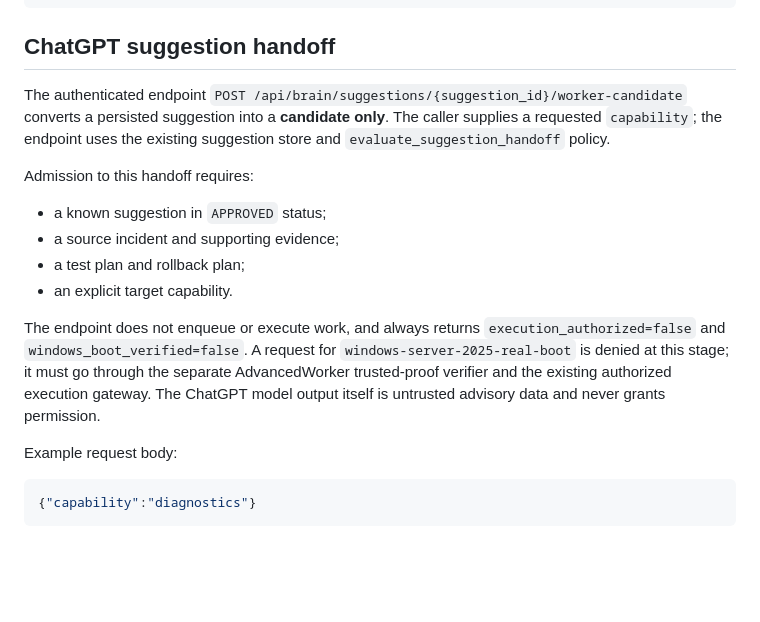
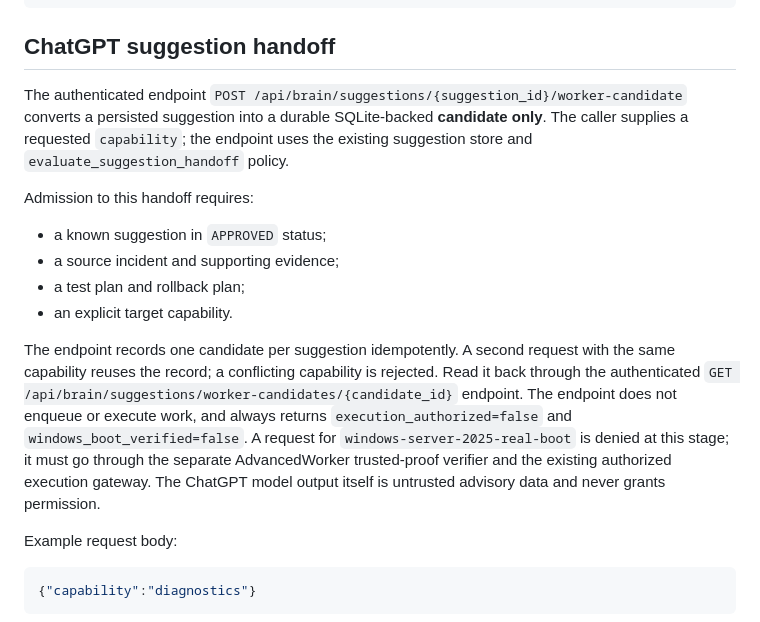
Before and after one commit to omarenserat1980/MySimpleProject, a Markdown page: docs/ADVANCED_BRAIN_WORKER.md, the part around the change. GitHub-like rendering; blank space fills up the shorter version.

Commit message:
docs: document durable advisory candidate records

````diff
--- a/docs/ADVANCED_BRAIN_WORKER.md
+++ b/docs/ADVANCED_BRAIN_WORKER.md
@@ -41,7 +41,7 @@ python -m pytest brain_v12/tests/test_advanced_worker.py -q
 
 ## ChatGPT suggestion handoff
 
-The authenticated endpoint `POST /api/brain/suggestions/{suggestion_id}/worker-candidate` converts a persisted suggestion into a **candidate only**. The caller supplies a requested `capability`; the endpoint uses the existing suggestion store and `evaluate_suggestion_handoff` policy.
+The authenticated endpoint `POST /api/brain/suggestions/{suggestion_id}/worker-candidate` converts a persisted suggestion into a durable SQLite-backed **candidate only**. The caller supplies a requested `capability`; the endpoint uses the existing suggestion store and `evaluate_suggestion_handoff` policy.
 
 Admission to this handoff requires:
 - a known suggestion in `APPROVED` status;
@@ -49,7 +49,7 @@ Admission to this handoff requires:
 - a test plan and rollback plan;
 - an explicit target capability.
 
-The endpoint does not enqueue or execute work, and always returns `execution_authorized=false` and `windows_boot_verified=false`. A request for `windows-server-2025-real-boot` is denied at this stage; it must go through the separate AdvancedWorker trusted-proof verifier and the existing authorized execution gateway. The ChatGPT model output itself is untrusted advisory data and never grants permission.
+The endpoint records one candidate per suggestion idempotently. A second request with the same capability reuses the record; a conflicting capability is rejected. Read it back through the authenticated `GET /api/brain/suggestions/worker-candidates/{candidate_id}` endpoint. The endpoint does not enqueue or execute work, and always returns `execution_authorized=false` and `windows_boot_verified=false`. A request for `windows-server-2025-real-boot` is denied at this stage; it must go through the separate AdvancedWorker trusted-proof verifier and the existing authorized execution gateway. The ChatGPT model output itself is untrusted advisory data and never grants permission.
 
 Example request body:
 ```json
````
